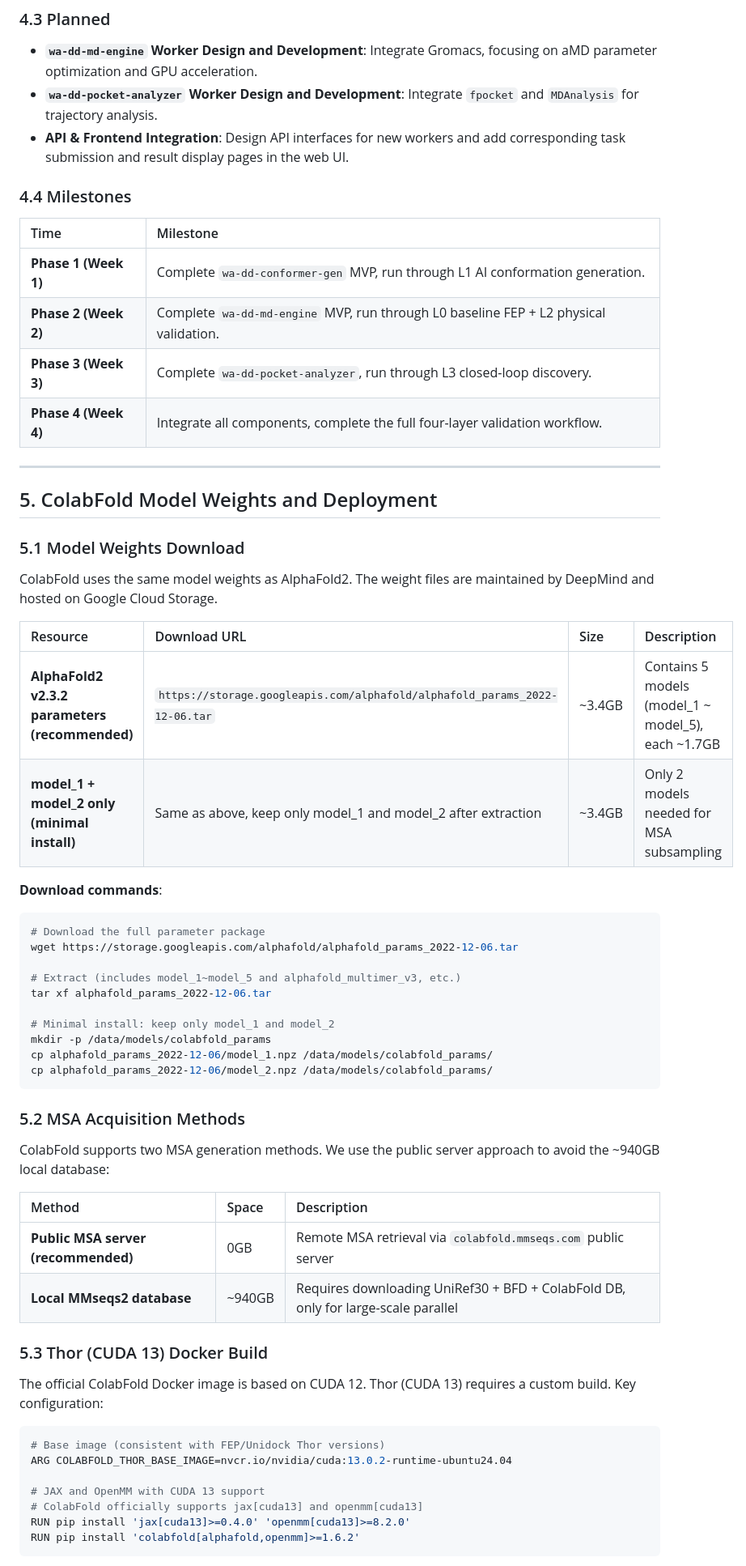
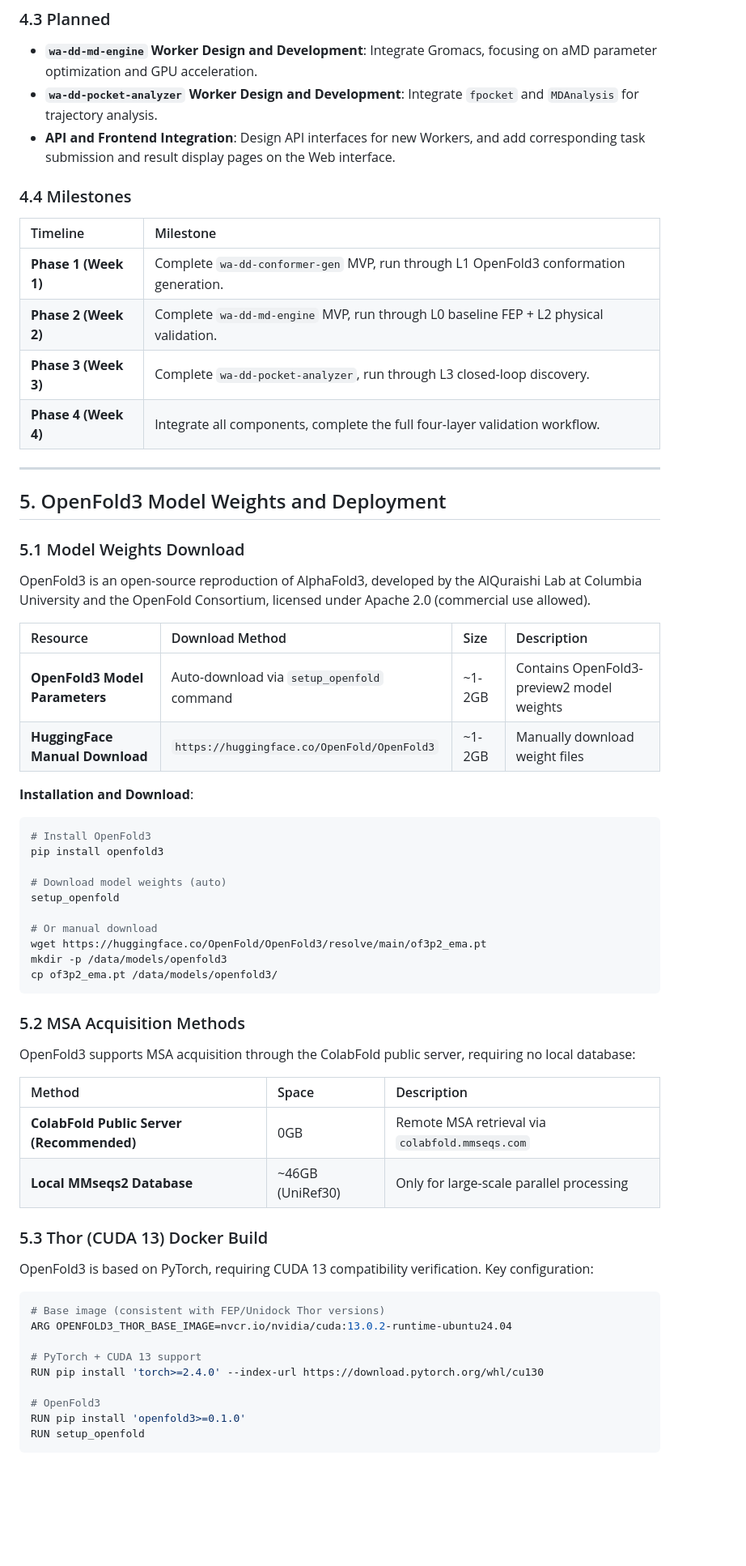
Before and after one commit to huluxiaohuowa/wa-dd-docs, a Markdown page: userguide/Case_Cryptic_Pocket_Discovery.EN.md, the part around one of its changes. Shown at 81% size. GitHub-like rendering; blank space fills up the shorter version.

Commit message:
Sync source from wa-dd@31472f8fa3953c7eb5a76cac3ca62d595e5650d7

````diff
--- a/userguide/Case_Cryptic_Pocket_Discovery.EN.md
+++ b/userguide/Case_Cryptic_Pocket_Discovery.EN.md
@@ -132,63 +145,65 @@ Given the current resource of a single server (tc232/server6), we adopt a **"pyr
 ### 4.3 Planned
 - **`wa-dd-md-engine` Worker Design and Development**: Integrate Gromacs, focusing on aMD parameter optimization and GPU acceleration.
 - **`wa-dd-pocket-analyzer` Worker Design and Development**: Integrate `fpocket` and `MDAnalysis` for trajectory analysis.
-- **API & Frontend Integration**: Design API interfaces for new workers and add corresponding task submission and result display pages in the web UI.
+- **API and Frontend Integration**: Design API interfaces for new Workers, and add corresponding task submission and result display pages on the Web interface.
 
 ### 4.4 Milestones
-| Time | Milestone |
+| Timeline | Milestone |
 | :--- | :--- |
-| **Phase 1 (Week 1)** | Complete `wa-dd-conformer-gen` MVP, run through L1 AI conformation generation. |
+| **Phase 1 (Week 1)** | Complete `wa-dd-conformer-gen` MVP, run through L1 OpenFold3 conformation generation. |
 | **Phase 2 (Week 2)** | Complete `wa-dd-md-engine` MVP, run through L0 baseline FEP + L2 physical validation. |
 | **Phase 3 (Week 3)** | Complete `wa-dd-pocket-analyzer`, run through L3 closed-loop discovery. |
 | **Phase 4 (Week 4)** | Integrate all components, complete the full four-layer validation workflow. |
 
 ---
 
-## 5. ColabFold Model Weights and Deployment
+## 5. OpenFold3 Model Weights and Deployment
 
 ### 5.1 Model Weights Download
 
-ColabFold uses the same model weights as AlphaFold2. The weight files are maintained by DeepMind and hosted on Google Cloud Storage.
+OpenFold3 is an open-source reproduction of AlphaFold3, developed by the AlQuraishi Lab at Columbia University and the OpenFold Consortium, licensed under Apache 2.0 (commercial use allowed).
 
-| Resource | Download URL | Size | Description |
+| Resource | Download Method | Size | Description |
 | :--- | :--- | :--- | :--- |
-| **AlphaFold2 v2.3.2 parameters (recommended)** | `https://storage.googleapis.com/alphafold/alphafold_params_2022-12-06.tar` | ~3.4GB | Contains 5 models (model_1 ~ model_5), each ~1.7GB |
-| **model_1 + model_2 only (minimal install)** | Same as above, keep only model_1 and model_2 after extraction | ~3.4GB | Only 2 models needed for MSA subsampling |
+| **OpenFold3 Model Parameters** | Auto-download via `setup_openfold` command | ~1-2GB | Contains OpenFold3-preview2 model weights |
+| **HuggingFace Manual Download** | `https://huggingface.co/OpenFold/OpenFold3` | ~1-2GB | Manually download weight files |
 
-**Download commands**:
+**Installation and Download**:
 ```bash
-# Download the full parameter package
-wget https://storage.googleapis.com/alphafold/alphafold_params_2022-12-06.tar
+# Install OpenFold3
+pip install openfold3
 
-# Extract (includes model_1~model_5 and alphafold_multimer_v3, etc.)
-tar xf alphafold_params_2022-12-06.tar
+# Download model weights (auto)
+setup_openfold
 
-# Minimal install: keep only model_1 and model_2
-mkdir -p /data/models/colabfold_params
-cp alphafold_params_2022-12-06/model_1.npz /data/models/colabfold_params/
-cp alphafold_params_2022-12-06/model_2.npz /data/models/colabfold_params/
+# Or manual download
+wget https://huggingface.co/OpenFold/OpenFold3/resolve/main/of3p2_ema.pt
+mkdir -p /data/models/openfold3
+cp of3p2_ema.pt /data/models/openfold3/
 ```
 
 ### 5.2 MSA Acquisition Methods
 
-ColabFold supports two MSA generation methods. We use the public server approach to avoid the ~940GB local database:
+OpenFold3 supports MSA acquisition through the ColabFold public server, requiring no local database:
 
 | Method | Space | Description |
 | :--- | :--- | :--- |
-| **Public MSA server (recommended)** | 0GB | Remote MSA retrieval via `colabfold.mmseqs.com` public server |
-| **Local MMseqs2 database** | ~940GB | Requires downloading UniRef30 + BFD + ColabFold DB, only for large-scale parallel |
+| **ColabFold Public Server (Recommended)** | 0GB | Remote MSA retrieval via `colabfold.mmseqs.com` |
+| **Local MMseqs2 Database** | ~46GB (UniRef30) | Only for large-scale parallel processing |
 
 ### 5.3 Thor (CUDA 13) Docker Build
 
-The official ColabFold Docker image is based on CUDA 12. Thor (CUDA 13) requires a custom build. Key configuration:
+OpenFold3 is based on PyTorch, requiring CUDA 13 compatibility verification. Key configuration:
 
 ```dockerfile
 # Base image (consistent with FEP/Unidock Thor versions)
-ARG COLABFOLD_THOR_BASE_IMAGE=nvcr.io/nvidia/cuda:13.0.2-runtime-ubuntu24.04
+ARG OPENFOLD3_THOR_BASE_IMAGE=nvcr.io/nvidia/cuda:13.0.2-runtime-ubuntu24.04
 
-# JAX and OpenMM with CUDA 13 support
-# ColabFold officially supports jax[cuda13] and openmm[cuda13]
-RUN pip install 'jax[cuda13]>=0.4.0' 'openmm[cuda13]>=8.2.0'
-RUN pip install 'colabfold[alphafold,openmm]>=1.6.2'
+# PyTorch + CUDA 13 support
+RUN pip install 'torch>=2.4.0' --index-url https://download.pytorch.org/whl/cu130
+
+# OpenFold3
+RUN pip install 'openfold3>=0.1.0'
+RUN setup_openfold
 ```
 
````
Also changed, not shown: other parts of userguide/Case_Cryptic_Pocket_Discovery.EN.md (+100 -65 lines), userguide/案例：隐式口袋发现工作流.md (+86 -49 lines).
